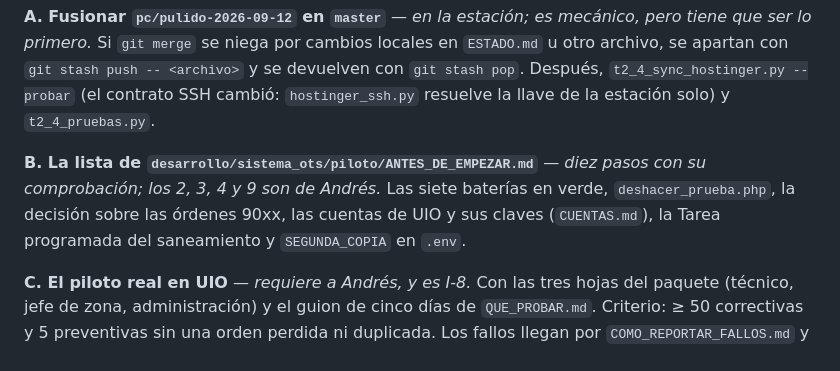
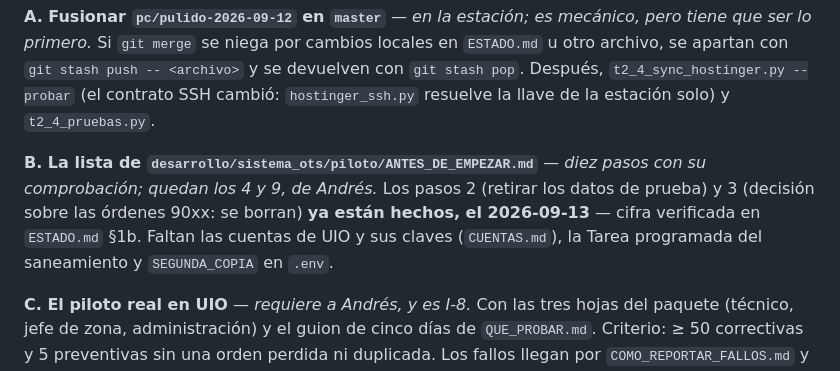
Before and after one commit to AndresIndustech/industec-bia-soft-erp, a Markdown page: PLAN_INDUSTEC.md, the part around the change. Rendered like a GitHub page.

Commit message:
Piloto UIO: retirados los datos de prueba del sitio de pruebas (pasos 2-3)
A pedido explicito de Andres (2026-09-13): se corrio deshacer_prueba.php con
respaldo previo, se desactivaron las 5 cuentas de prueba, se borraron las 72
ordenes de la serie 9000 (ot_capturadas + ot_archivo, PDF incluidos), 4
pendientes, 2 novedades y 2 avisos sinteticos. Los 2 casos reales de UIO que
estaban mal asignados a la cuenta de prueba (10353767, 10353788) se devolvieron
a su estado de antes (no se borro ningun dato real). Queda resuelta la decision
pendiente sobre las ordenes 90xx: se borran, no se dejan.

ANTES_DE_EMPEZAR.md, ESTADO.md y PLAN_INDUSTEC.md (§11b) actualizados con la
cifra verificada, para que la proxima conversacion no repita el paso.

Co-Authored-By: Claude Sonnet 5 <noreply@anthropic.com>

```diff
--- a/PLAN_INDUSTEC.md
+++ b/PLAN_INDUSTEC.md
@@ -1064,10 +1064,11 @@ y se devuelven con `git stash pop`. Después, `t2_4_sync_hostinger.py --probar`
 solo) y `t2_4_pruebas.py`.
 
 **B. La lista de `desarrollo/sistema_ots/piloto/ANTES_DE_EMPEZAR.md`** — *diez
-pasos con su comprobación; los 2, 3, 4 y 9 son de Andrés.* Las siete baterías en
-verde, `deshacer_prueba.php`, la decisión sobre las órdenes 90xx, las cuentas de
-UIO y sus claves (`CUENTAS.md`), la Tarea programada del saneamiento y
-`SEGUNDA_COPIA` en `.env`.
+pasos con su comprobación; quedan los 4 y 9, de Andrés.* Los pasos 2 (retirar
+los datos de prueba) y 3 (decisión sobre las órdenes 90xx: se borran) **ya están
+hechos, el 2026-09-13** — cifra verificada en `ESTADO.md` §1b. Faltan las
+cuentas de UIO y sus claves (`CUENTAS.md`), la Tarea programada del saneamiento
+y `SEGUNDA_COPIA` en `.env`.
 
 **C. El piloto real en UIO** — *requiere a Andrés, y es I-8.* Con las tres hojas
 del paquete (técnico, jefe de zona, administración) y el guion de cinco días de
```
Also changed, not shown: ESTADO.md (+1 -0 lines), 1 other file.
